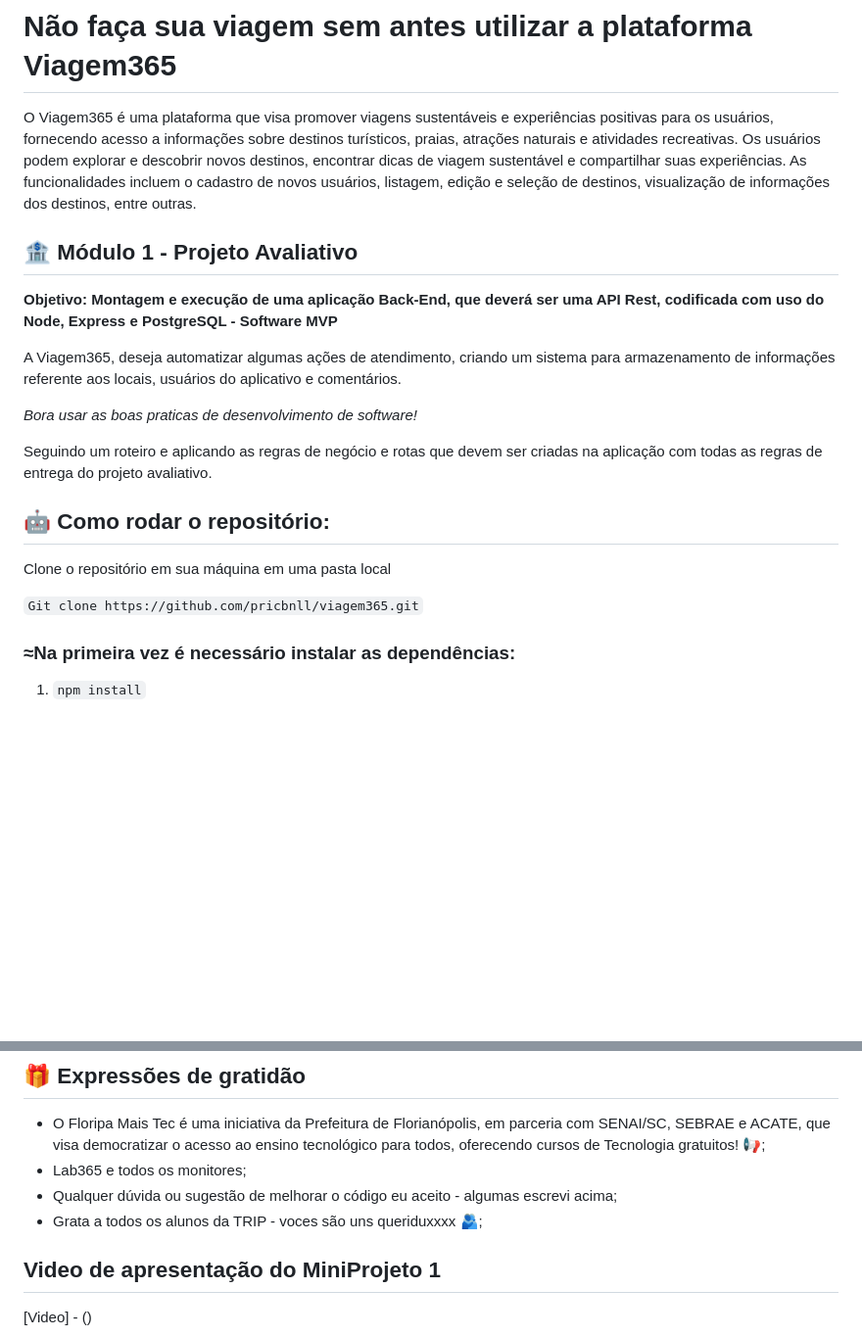
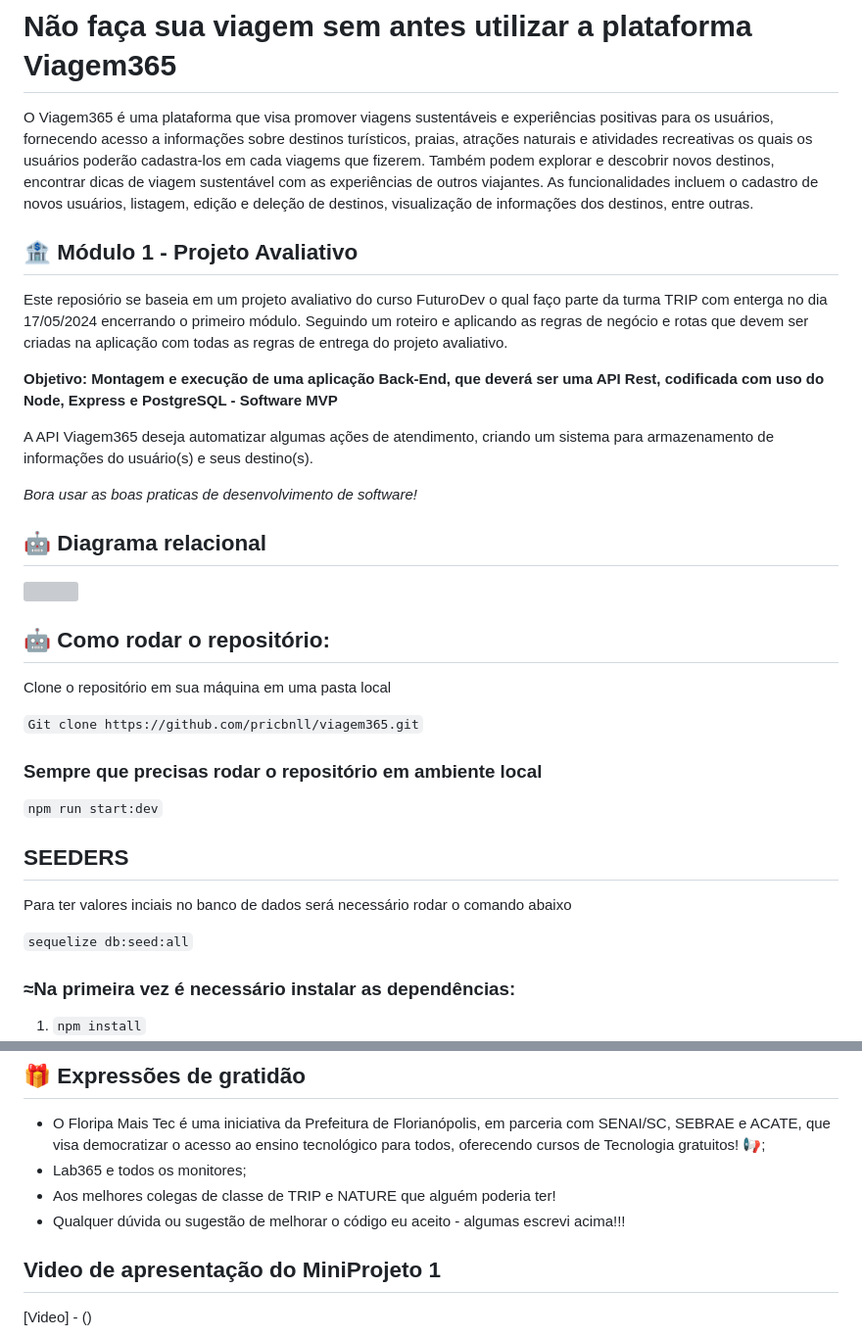
Before and after one commit to pricbnll/viagem365Backend, a Markdown page: README.md, 2 parts joined by grey strips. Shown at 98% size. Rendered like a GitHub page; blank space fills up the shorter version; grey boxes are pictures that could not be loaded.

```diff
--- a/README.md
+++ b/README.md
@@ -1,19 +1,24 @@
 # Não faça sua viagem sem antes utilizar a plataforma Viagem365
 
-
-  O Viagem365 é uma plataforma que visa promover viagens sustentáveis e experiências positivas para os usuários, fornecendo acesso a informações sobre destinos turísticos, praias, atrações naturais e atividades recreativas. Os usuários podem explorar e descobrir novos destinos, encontrar dicas de viagem sustentável e compartilhar suas experiências. As funcionalidades incluem o cadastro de novos usuários, listagem, edição e seleção de destinos, visualização de informações dos destinos, entre outras.
+  O Viagem365 é uma plataforma que visa promover viagens sustentáveis e experiências positivas para os usuários, fornecendo acesso a informações sobre destinos turísticos, praias, atrações naturais e atividades recreativas os quais os usuários poderão cadastra-los em cada viagems que fizerem. Também podem explorar e descobrir novos destinos, encontrar dicas de viagem sustentável com as experiências de outros viajantes. As funcionalidades incluem o cadastro de novos usuários, listagem, edição e deleção de destinos, visualização de informações dos destinos, entre outras.
 
 
 ## 🏦 Módulo 1 - Projeto Avaliativo
 
+Este reposiório se baseia em um projeto avaliativo do curso FuturoDev o qual faço parte da turma TRIP com enterga no dia 17/05/2024 encerrando o primeiro módulo.
+Seguindo um roteiro e aplicando as regras de negócio e rotas que devem ser criadas na aplicação com todas as regras de entrega do projeto avaliativo.
+
 **Objetivo: Montagem e execução de uma aplicação Back-End, que deverá ser uma API Rest, codificada com uso do Node, Express e PostgreSQL - Software MVP**
 
-A Viagem365, deseja automatizar algumas ações de atendimento, criando um sistema para armazenamento de informações referente aos locais, usuários do aplicativo e comentários.
+A API Viagem365 deseja automatizar algumas ações de atendimento, criando um sistema para armazenamento de informações do usuário(s) e seus destino(s).
 
   *Bora usar as boas praticas de desenvolvimento de software!*
 
+## 🤖 Diagrama relacional
 
-Seguindo um roteiro e aplicando as regras de negócio e rotas que devem ser criadas na aplicação com todas as regras de entrega do projeto avaliativo.
+<p>
+  <img src = "">
+</p>
 
 
 ## 🤖 Como rodar o repositório:
@@ -21,6 +26,16 @@ Seguindo um roteiro e aplicando as regras de negócio e rotas que devem ser cria
 Clone o repositório em sua máquina em uma pasta local
 
 `Git clone https://github.com/pricbnll/viagem365.git`
+
+### Sempre que precisas rodar o repositório em ambiente local
+
+`npm run start:dev`
+
+## SEEDERS
+
+Para ter valores inciais no banco de dados será necessário rodar o comando abaixo
+
+`sequelize db:seed:all`
 
 ### ≈Na primeira vez é necessário instalar as dependências:
 
@@ -142,8 +151,8 @@ Configuração do banco de dados relacional com o Sequelize - Documentar o model
 
 * O Floripa Mais Tec é uma iniciativa da Prefeitura de Florianópolis, em parceria com SENAI/SC, SEBRAE e ACATE, que visa democratizar o acesso ao ensino tecnológico para todos, oferecendo cursos de Tecnologia gratuitos!  📢;
 * Lab365 e todos os monitores;
-* Qualquer dúvida ou sugestão de melhorar o código eu aceito - algumas escrevi acima;
-* Grata a todos os alunos da TRIP - voces são uns queriduxxxx 🫂;
+* Aos melhores colegas de classe de TRIP e NATURE que alguém poderia ter!
+* Qualquer dúvida ou sugestão de melhorar o código eu aceito - algumas escrevi acima!!!
 
 
 ## Video de apresentação do MiniProjeto 1
```
Also changed, not shown: other parts of README.md (+32 -38 lines).
